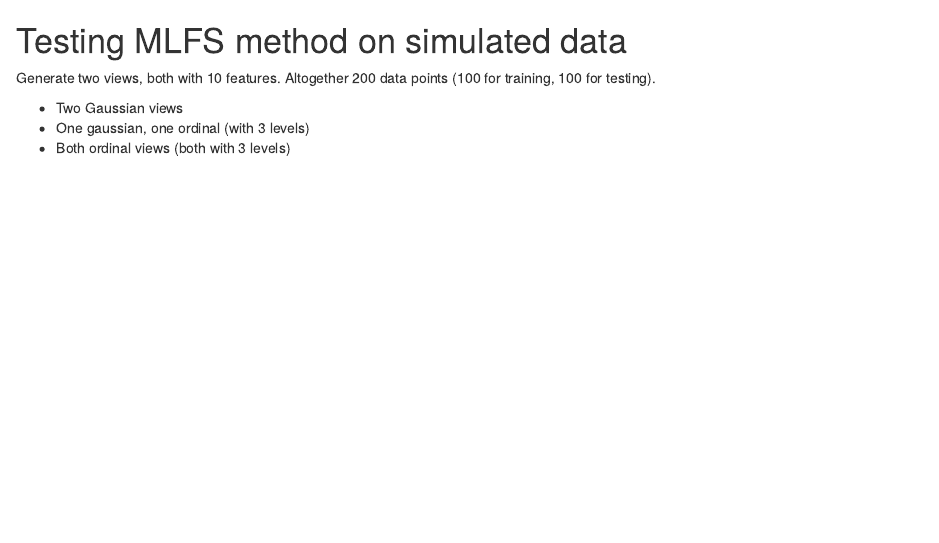
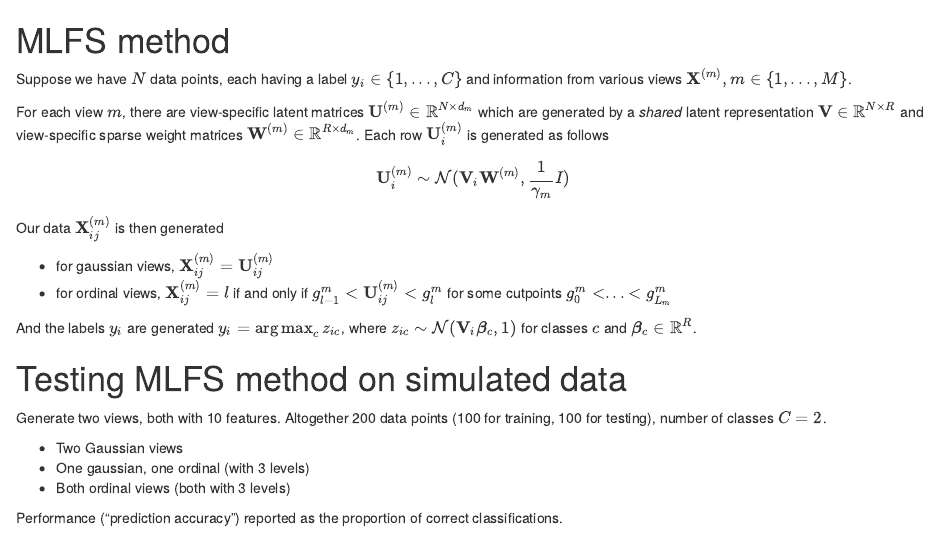
Before and after one commit to kasparmartens/MLFS, an R Markdown document (experiment1.Rmd): the page in a window 1100 px wide, from its top. Rendered offline with R 4.5, knitr and Pandoc, with nearby package versions; some code elsewhere in the file could not run offline.

Commit message:
added some details

````diff
--- a/experiment1.Rmd
+++ b/experiment1.Rmd
@@ -4,13 +4,43 @@ output:
     keep_md: true
 ---
 
+\newcommand{\R}{\mathbb{R}}
+\newcommand{\N}{\mathcal{N}}
+\newcommand{\boldU}{\mathbf{U}}
+\newcommand{\boldW}{\mathbf{W}}
+\newcommand{\boldV}{\mathbf{V}}
+\newcommand{\boldX}{\mathbf{X}}
+\newcommand{\boldbeta}{\boldsymbol{\beta}}
+\DeclareMathOperator*{\argmin}{arg\,min}
+\DeclareMathOperator*{\argmax}{arg\,max}
+
+# MLFS method
+
+Suppose we have $N$ data points, each having a label $y_i \in \{1, ..., C\}$ and information from various views $\boldX^{(m)}, m \in \{1, ..., M\}$.
+
+For each view $m$, there are view-specific latent matrices $\boldU^{(m)} \in \R^{N \times d_m}$ which are generated by a *shared* latent representation $\boldV \in \R^{N \times R}$ and view-specific sparse weight matrices $\boldW^{(m)} \in \R^{R \times d_m}$. Each row $\boldU_i^{(m)}$ is generated as follows
+
+\[
+\boldU_i^{(m)} \sim \N(\boldV_i \boldW^{(m)}, \frac{1}{\gamma_m} I)
+\]
+
+Our data $\boldX_{ij}^{(m)}$ is then generated
+
+- for gaussian views, $\boldX_{ij}^{(m)} = \boldU_{ij}^{(m)}$
+- for ordinal views, $\boldX_{ij}^{(m)} = l$ if and only if $g_{l-1}^m < \boldU_{ij}^{(m)} < g_l^m$ for some cutpoints $g_0^m < ... < g_{L_m}^m$
+
+And the labels $y_i$ are generated $y_i = \argmax_c{z_{ic}}$, where $z_{ic} \sim \N(\boldV_i \boldbeta_c, 1)$ for classes $c$ and $\boldbeta_c \in \R^R$.
+
+
 # Testing MLFS method on simulated data
 
-Generate two views, both with 10 features. Altogether 200 data points (100 for training, 100 for testing).
+Generate two views, both with 10 features. Altogether 200 data points (100 for training, 100 for testing), number of classes $C=2$.
 
 - Two Gaussian views
 - One gaussian, one ordinal (with 3 levels)
 - Both ordinal views (both with 3 levels)
+
+Performance ("prediction accuracy") reported as the proportion of correct classifications.
 
 ```{r, echo=FALSE, message=FALSE}
 source("experiment.R")
````
Also changed, not shown: experiment1.html (added), experiment1.md.
